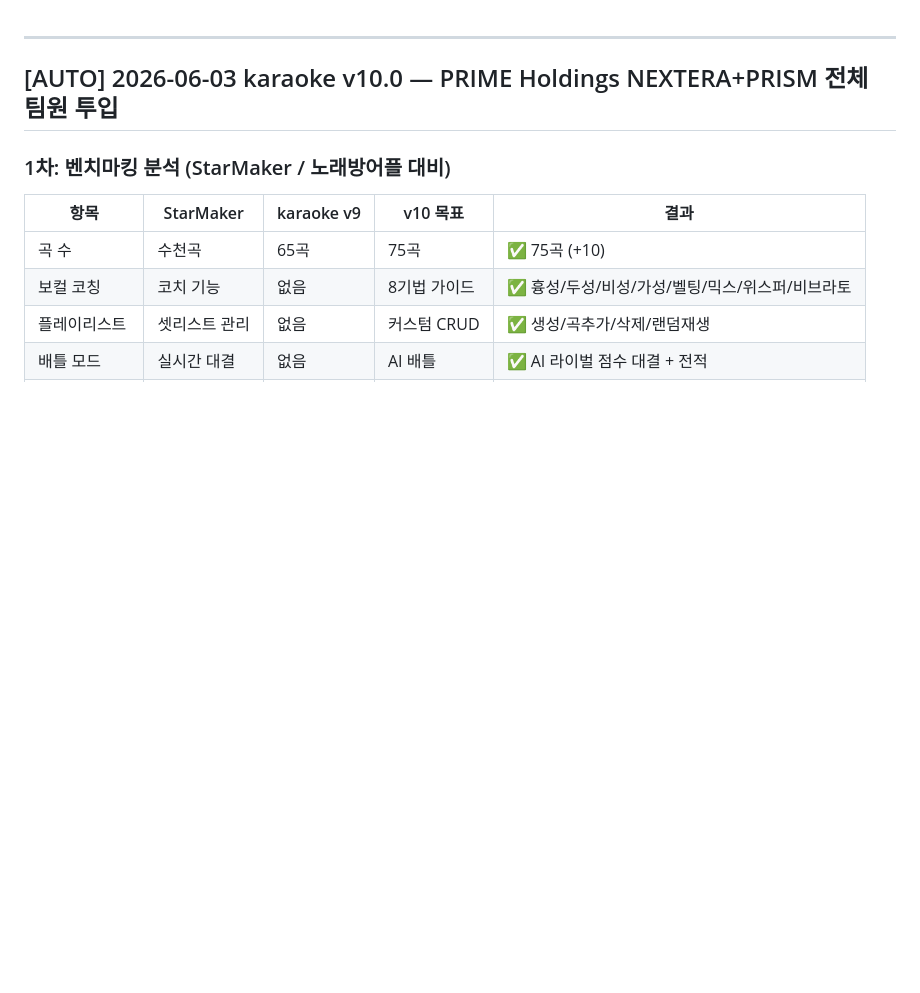
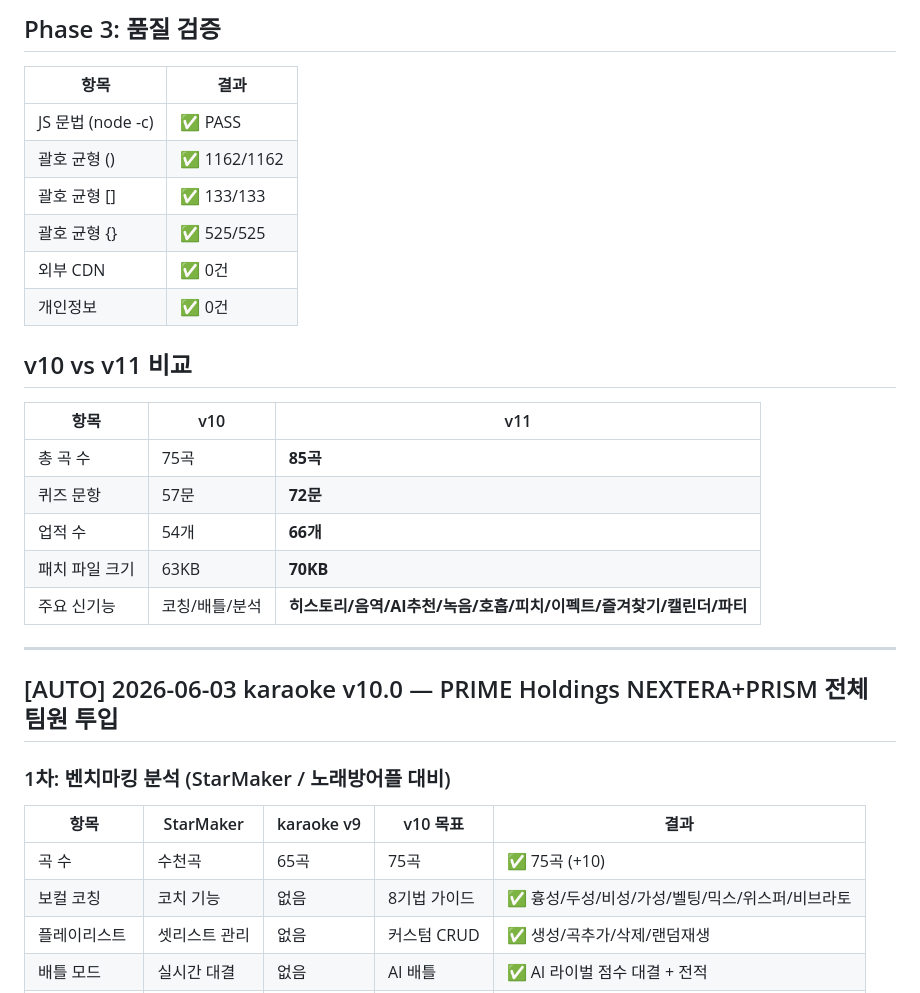
Before and after one commit to bsy522-dot/karaoke, a Markdown page: AUTO_REPORT.md, the part around one of its changes. GitHub-like rendering; blank space fills up the shorter version.

Commit message:
[AUTO] AUTO_REPORT.md v11.0 보고서 추가

```diff
--- a/AUTO_REPORT.md
+++ b/AUTO_REPORT.md
@@ -1,3 +48,23 @@
+## Phase 3: 품질 검증
+
+| 항목 | 결과 |
+|------|------|
+| JS 문법 (node -c) | ✅ PASS |
+| 괄호 균형 () | ✅ 1162/1162 |
+| 괄호 균형 [] | ✅ 133/133 |
+| 괄호 균형 {} | ✅ 525/525 |
+| 외부 CDN | ✅ 0건 |
+| 개인정보 | ✅ 0건 |
+
+## v10 vs v11 비교
+
+| 항목 | v10 | v11 |
+|------|-----|-----|
+| 총 곡 수 | 75곡 | **85곡** |
+| 퀴즈 문항 | 57문 | **72문** |
+| 업적 수 | 54개 | **66개** |
+| 패치 파일 크기 | 63KB | **70KB** |
+| 주요 신기능 | 코칭/배틀/분석 | **히스토리/음역/AI추천/녹음/호흡/피치/이펙트/즐겨찾기/캘린더/파티** |
 
 ---
 
```
Also changed, not shown: other parts of AUTO_REPORT.md (+47 -0 lines).
